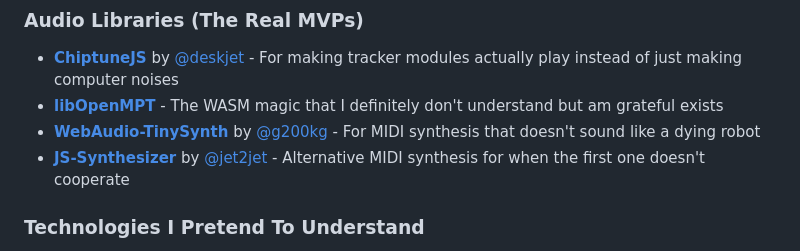
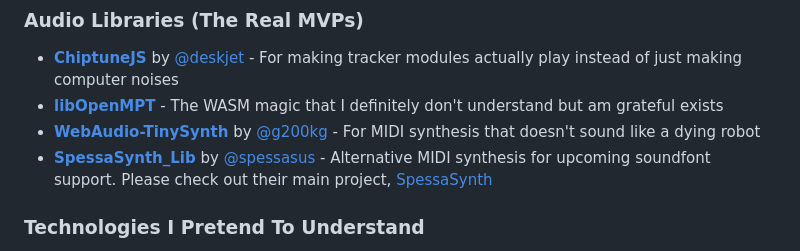
Before and after one commit to SomeShr1mp/FusionPlayer, a Markdown page: README.md, the part around the change. Drawn GitHub-style.

Commit message:
Update README.md
Updated credits

```diff
--- a/README.md
+++ b/README.md
@@ -36,7 +36,7 @@ Since I'm basically just duct-taping other people's brilliant work together:
 - **[ChiptuneJS](https://github.com/deskjet/chiptune2.js)** by [@deskjet](https://github.com/deskjet) - For making tracker modules actually play instead of just making computer noises
 - **[libOpenMPT](https://lib.openmpt.org/)** - The WASM magic that I definitely don't understand but am grateful exists
 - **[WebAudio-TinySynth](https://github.com/g200kg/webaudio-tinysynth)** by [@g200kg](https://github.com/g200kg) - For MIDI synthesis that doesn't sound like a dying robot
-- **[JS-Synthesizer](https://github.com/jet2jet/js-synthesizer)** by [@jet2jet](https://github.com/jet2jet) - Alternative MIDI synthesis for when the first one doesn't cooperate
+- **[SpessaSynth_Lib](https://github.com/spessasus/spessasynth_lib)** by [@spessasus](https://github.com/spessasus) - Alternative MIDI synthesis for upcoming soundfont support. Please check out their main project, [SpessaSynth](https://github.com/spessasus/SpessaSynth)
 
 ### Technologies I Pretend To Understand
 - **Docker** - Because "it works on my machine" is a valid deployment strategy
```
